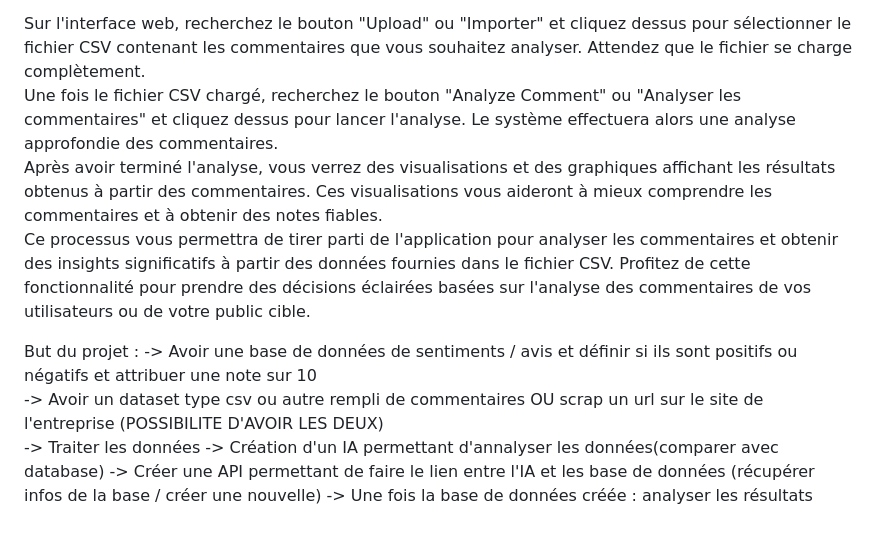
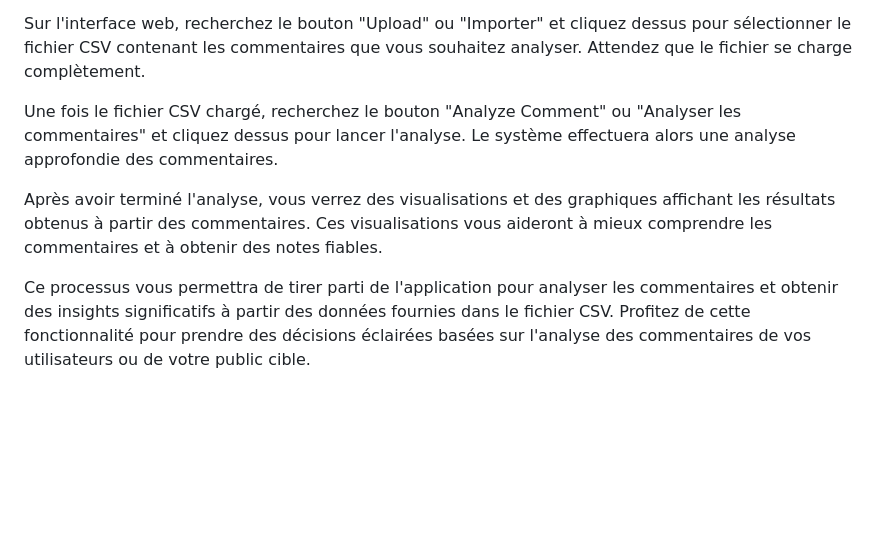
Before and after one commit to juliogver/Mastercamp, a Markdown page: README.md, the part around the change printed below. GitHub-like rendering; blank space fills up the shorter version.

```diff
--- a/README.md
+++ b/README.md
@@ -35,14 +39,9 @@ Une fois les dépendances installées, lancez l'application en exécutant le fic
 Connectez-vous à votre navigateur web et accédez à l'URL http://localhost:5000.
 
 Sur l'interface web, recherchez le bouton "Upload" ou "Importer" et cliquez dessus pour sélectionner le fichier CSV contenant les commentaires que vous souhaitez analyser. Attendez que le fichier se charge complètement.
+
 Une fois le fichier CSV chargé, recherchez le bouton "Analyze Comment" ou "Analyser les commentaires" et cliquez dessus pour lancer l'analyse. Le système effectuera alors une analyse approfondie des commentaires.
+
 Après avoir terminé l'analyse, vous verrez des visualisations et des graphiques affichant les résultats obtenus à partir des commentaires. Ces visualisations vous aideront à mieux comprendre les commentaires et à obtenir des notes fiables.
+
 Ce processus vous permettra de tirer parti de l'application pour analyser les commentaires et obtenir des insights significatifs à partir des données fournies dans le fichier CSV. Profitez de cette fonctionnalité pour prendre des décisions éclairées basées sur l'analyse des commentaires de vos utilisateurs ou de votre public cible.
-
-But du projet :
--> Avoir une base de données de sentiments / avis et définir si ils sont positifs ou négatifs et attribuer une note sur 10
--> Avoir un dataset type csv ou autre rempli de commentaires OU scrap un url sur le site de l'entreprise (POSSIBILITE D'AVOIR LES DEUX)
--> Traiter les données
--> Création d'un IA permettant d'annalyser les données(comparer avec database)
--> Créer une API permettant de faire le lien entre l'IA et les base de données (récupérer infos de la base / créer une nouvelle)
--> Une fois la base de données créée : analyser les résultats
```
Also changed, not shown: other parts of README.md (+4 -0 lines).
